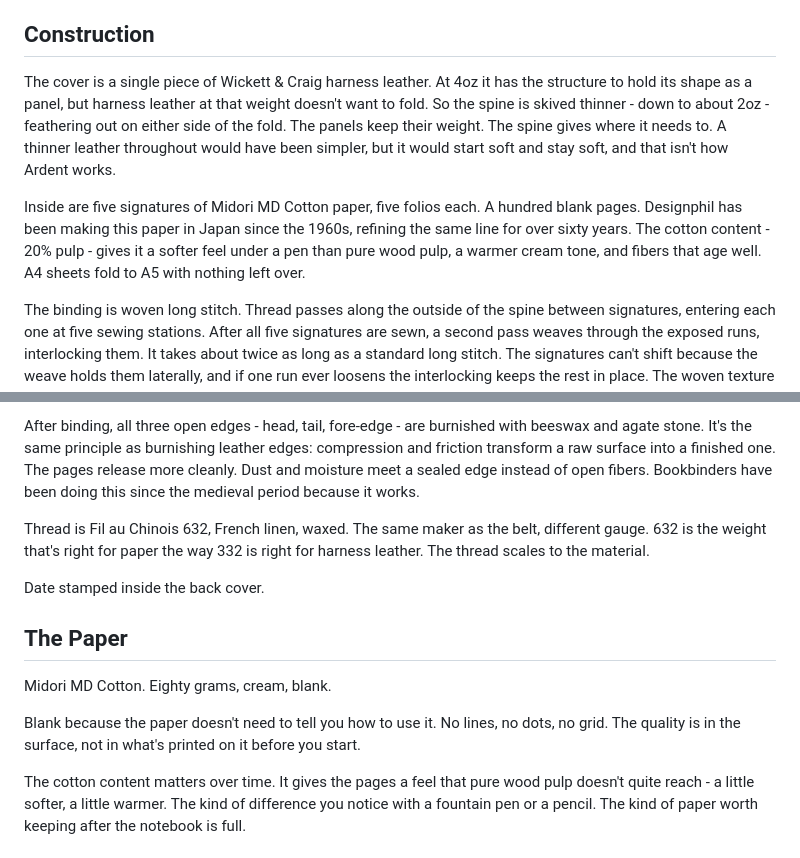
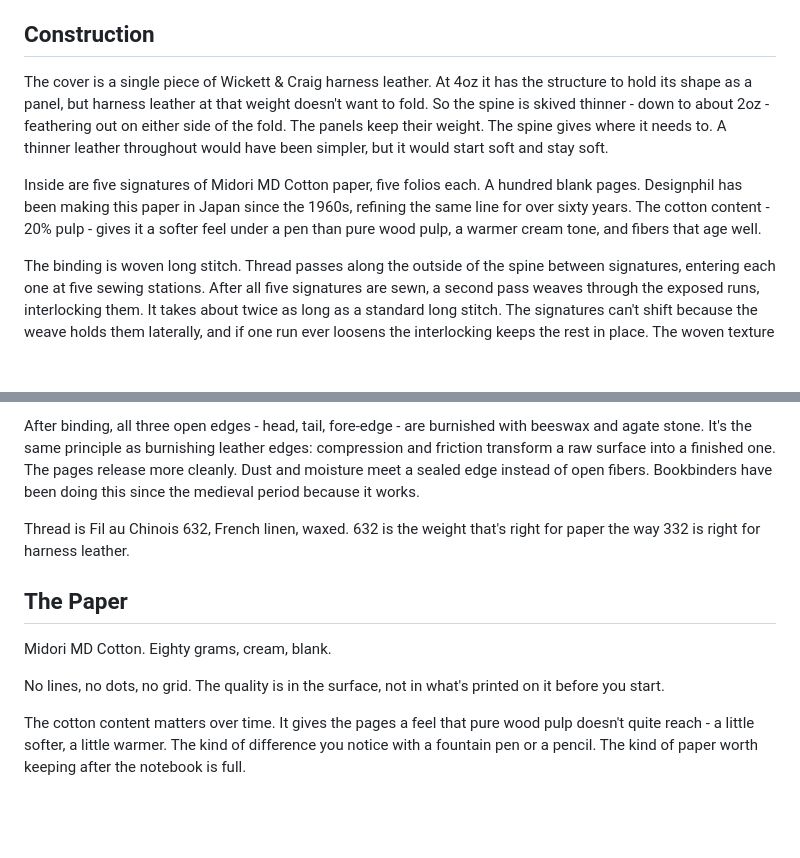
Before and after one commit to forkwright/ardent-site, a Markdown page: src/products/notebook.md, 2 parts joined by grey strips. Drawn GitHub-style; blank space fills up the shorter version.

Commit message:
Remove sassy/declarative lines from notebook page per Cody review

```diff
--- a/src/products/notebook.md
+++ b/src/products/notebook.md
@@ -30,9 +30,9 @@ description: Wickett & Craig harness leather, Midori MD Cotton paper, woven long
 
 ## Construction
 
-The cover is a single piece of Wickett & Craig harness leather. At 4oz it has the structure to hold its shape as a panel, but harness leather at that weight doesn't want to fold. So the spine is skived thinner - down to about 2oz - feathering out on either side of the fold. The panels keep their weight. The spine gives where it needs to. A thinner leather throughout would have been simpler, but it would start soft and stay soft, and that isn't how Ardent works.
+The cover is a single piece of Wickett & Craig harness leather. At 4oz it has the structure to hold its shape as a panel, but harness leather at that weight doesn't want to fold. So the spine is skived thinner - down to about 2oz - feathering out on either side of the fold. The panels keep their weight. The spine gives where it needs to. A thinner leather throughout would have been simpler, but it would start soft and stay soft.
 
-Inside are five signatures of Midori MD Cotton paper, five folios each. A hundred blank pages. Designphil has been making this paper in Japan since the 1960s, refining the same line for over sixty years. The cotton content - 20% pulp - gives it a softer feel under a pen than pure wood pulp, a warmer cream tone, and fibers that age well. A4 sheets fold to A5 with nothing left over.
+Inside are five signatures of Midori MD Cotton paper, five folios each. A hundred blank pages. Designphil has been making this paper in Japan since the 1960s, refining the same line for over sixty years. The cotton content - 20% pulp - gives it a softer feel under a pen than pure wood pulp, a warmer cream tone, and fibers that age well.
 
 The binding is woven long stitch. Thread passes along the outside of the spine between signatures, entering each one at five sewing stations. After all five signatures are sewn, a second pass weaves through the exposed runs, interlocking them. It takes about twice as long as a standard long stitch. The signatures can't shift because the weave holds them laterally, and if one run ever loosens the interlocking keeps the rest in place. The woven texture on the spine is structural reinforcement - it just happens to be visible.
 
@@ -40,15 +40,13 @@ Before the cover goes on, endbands are sewn at the head and tail of the spine. L
 
 After binding, all three open edges - head, tail, fore-edge - are burnished with beeswax and agate stone. It's the same principle as burnishing leather edges: compression and friction transform a raw surface into a finished one. The pages release more cleanly. Dust and moisture meet a sealed edge instead of open fibers. Bookbinders have been doing this since the medieval period because it works.
 
-Thread is Fil au Chinois 632, French linen, waxed. The same maker as the belt, different gauge. 632 is the weight that's right for paper the way 332 is right for harness leather. The thread scales to the material.
-
-Date stamped inside the back cover.
+Thread is Fil au Chinois 632, French linen, waxed. 632 is the weight that's right for paper the way 332 is right for harness leather.
 
 ## The Paper
 
 Midori MD Cotton. Eighty grams, cream, blank.
 
-Blank because the paper doesn't need to tell you how to use it. No lines, no dots, no grid. The quality is in the surface, not in what's printed on it before you start.
+No lines, no dots, no grid. The quality is in the surface, not in what's printed on it before you start.
 
 The cotton content matters over time. It gives the pages a feel that pure wood pulp doesn't quite reach - a little softer, a little warmer. The kind of difference you notice with a fountain pen or a pencil. The kind of paper worth keeping after the notebook is full.
 
```
